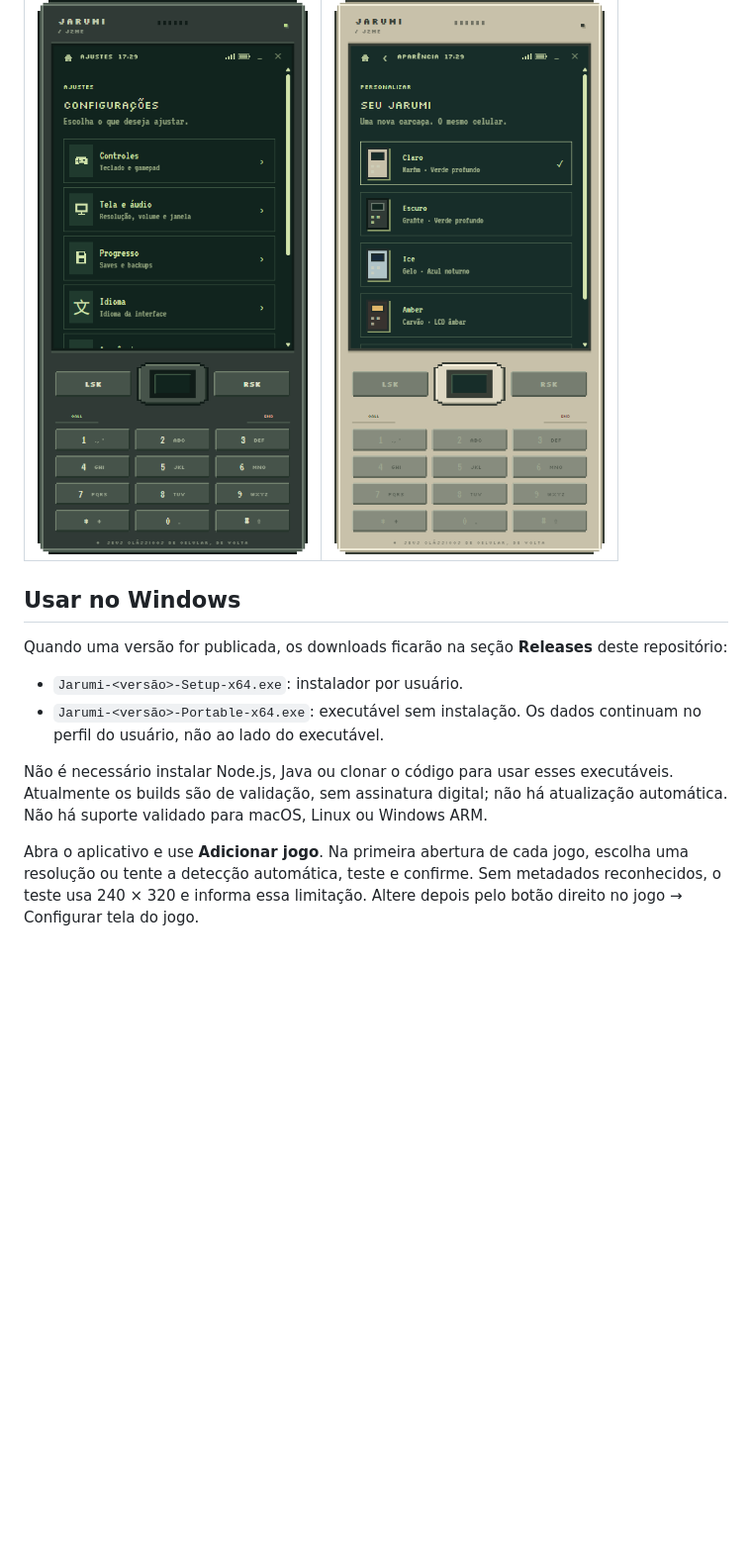
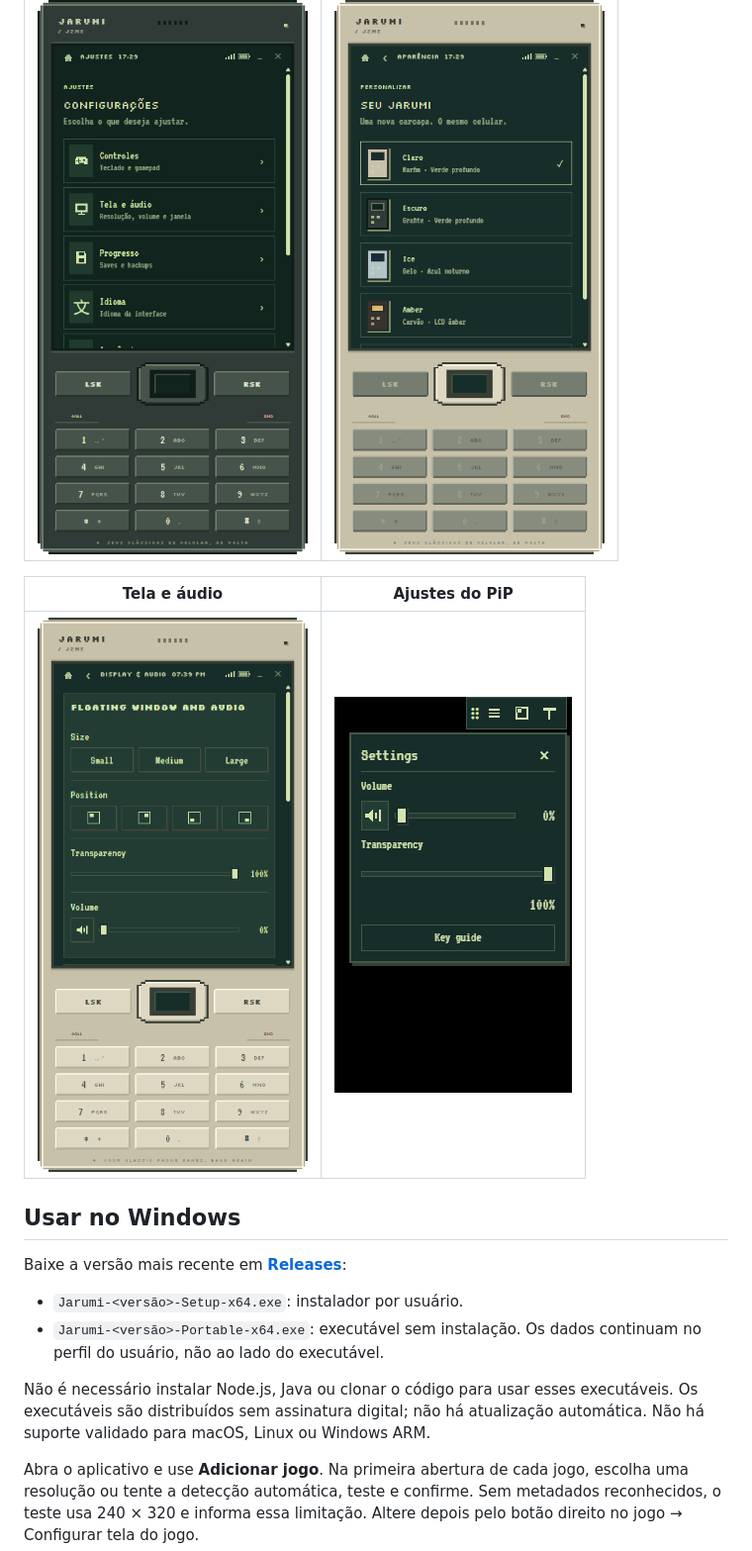
Before and after one commit to AndersonPGS/jarumi, a Markdown page: README.md, the part around the change. Shown at 99% size. Drawn GitHub-style; pictures changed too: docs/screenshots/pip-controls.png (added), docs/screenshots/window-settings.png (added); blank space fills up the shorter version.

Commit message:
Fix PiP volume dragging and publish tested Windows releases on version tags

```diff
--- a/README.md
+++ b/README.md
@@ -18,14 +18,18 @@ Capturas da interface atual com biblioteca vazia, sem jogos ou dados pessoais.
 | :---: | :---: |
 | <img src="docs/screenshots/settings.png" width="300" alt="Tela de configurações com controles, tela, progresso e idiomas"> | <img src="docs/screenshots/themes.png" width="300" alt="Seletor dos temas disponíveis no Jarumi"> |
 
+| Tela e áudio | Ajustes do PiP |
+| :---: | :---: |
+| <img src="docs/screenshots/window-settings.png" width="300" alt="Controles pixel art de tamanho, posição, transparência e volume"> | <img src="docs/screenshots/pip-controls.png" width="240" alt="Menu compacto do PiP com sliders de volume e transparência"> |
+
 ## Usar no Windows
 
-Quando uma versão for publicada, os downloads ficarão na seção **Releases** deste repositório:
+Baixe a versão mais recente em **[Releases](https://github.com/AndersonPGS/jarumi/releases/latest)**:
 
 - `Jarumi-<versão>-Setup-x64.exe`: instalador por usuário.
 - `Jarumi-<versão>-Portable-x64.exe`: executável sem instalação. Os dados continuam no perfil do usuário, não ao lado do executável.
 
-Não é necessário instalar Node.js, Java ou clonar o código para usar esses executáveis. Atualmente os builds são de validação, sem assinatura digital; não há atualização automática. Não há suporte validado para macOS, Linux ou Windows ARM.
+Não é necessário instalar Node.js, Java ou clonar o código para usar esses executáveis. Os executáveis são distribuídos sem assinatura digital; não há atualização automática. Não há suporte validado para macOS, Linux ou Windows ARM.
 
 Abra o aplicativo e use **Adicionar jogo**. Na primeira abertura de cada jogo, escolha uma resolução ou tente a detecção automática, teste e confirme. Sem metadados reconhecidos, o teste usa 240 × 320 e informa essa limitação. Altere depois pelo botão direito no jogo → Configurar tela do jogo.
 
```
Also changed, not shown: docs/RELEASING.md (+11 -0 lines), docs/TESTING.md (+4 -0 lines), docs/releases/v1.0.2.md (added, +20 -0 lines), 14 other files.
